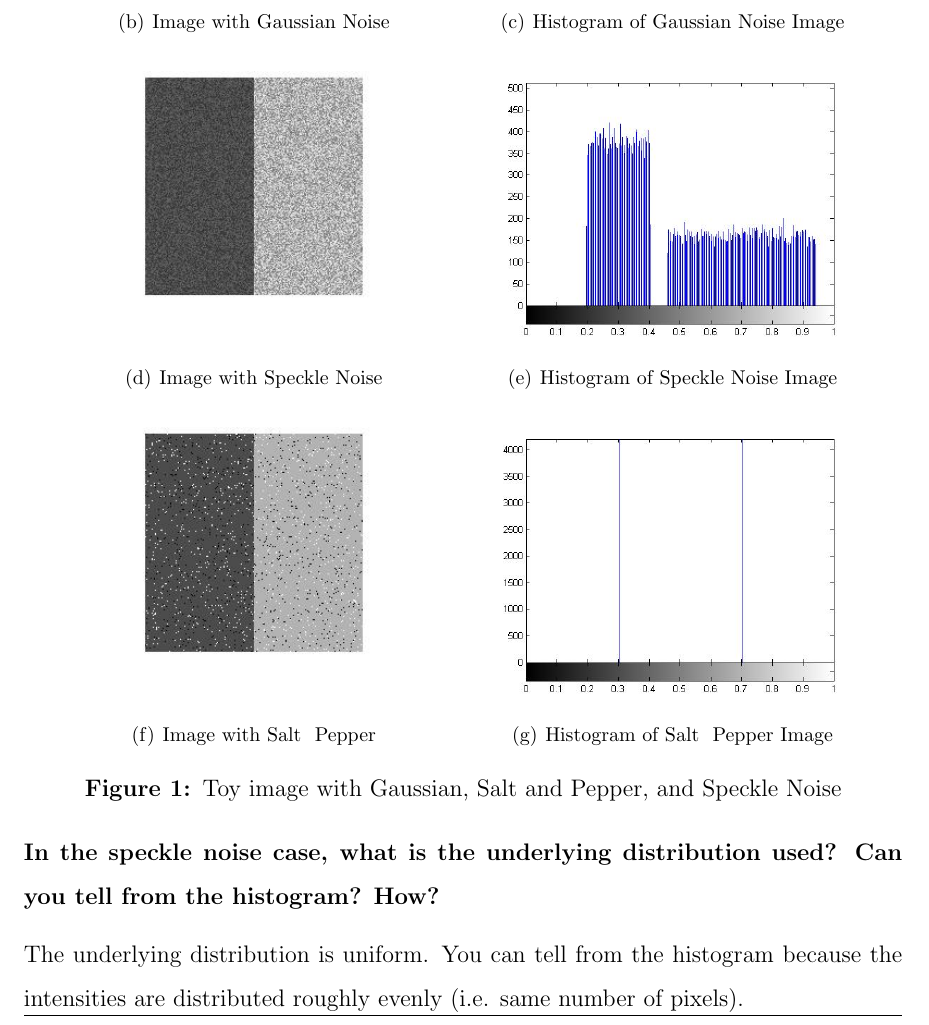
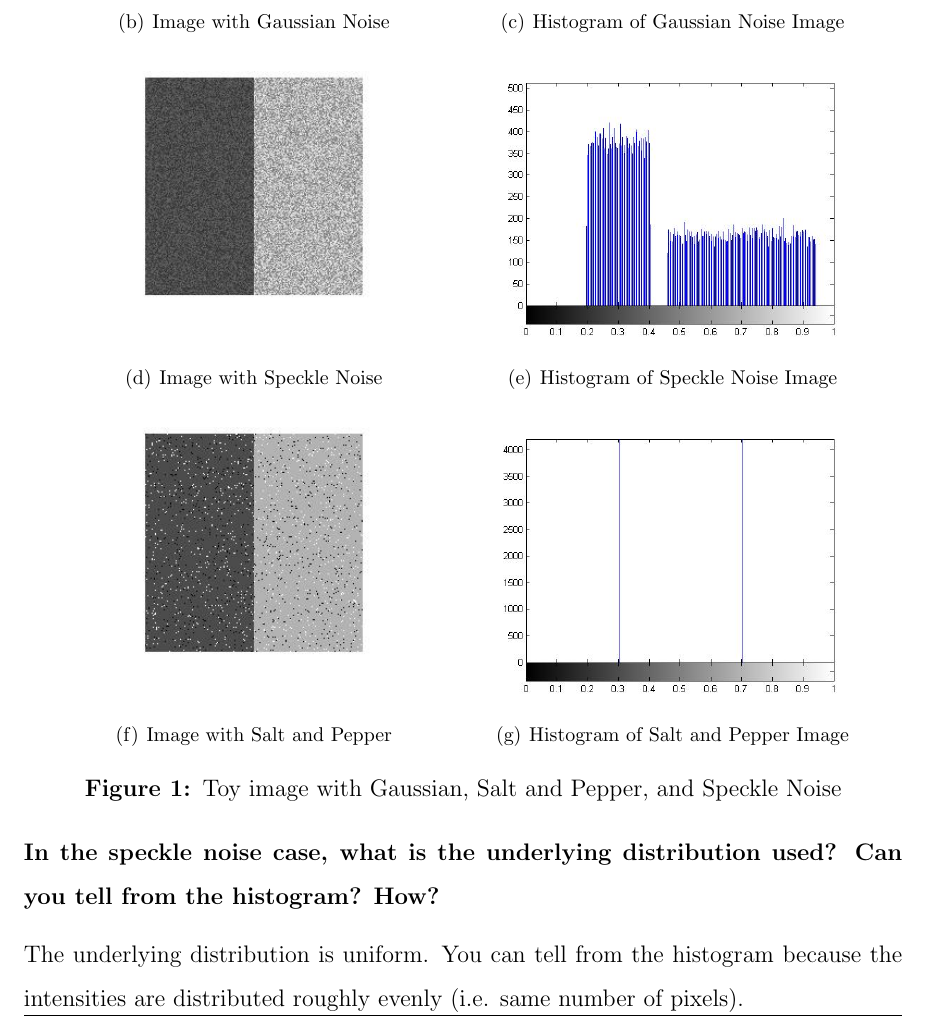
Before and after one commit to cheics/Image-Processing-Lab3, a LaTeX document (report.tex): part of page 3 of 14, cut so that both start at the same text. Compiled offline with pdfLaTeX.

```diff
--- a/report.tex
+++ b/report.tex
@@ -62,10 +62,10 @@
 	\subfigure[Histogram of Speckle Noise Image]{
 	\includegraphics[width=0.45\linewidth]{question2/speckle_hist}
 	}
-	\subfigure[Image with Salt & Pepper]{
+	\subfigure[Image with Salt and Pepper]{
 	\includegraphics[width=0.45\linewidth]{question2/salt}
 	}
-	\subfigure[Histogram of Salt & Pepper Image]{
+	\subfigure[Histogram of Salt and Pepper Image]{
 	\includegraphics[width=0.45\linewidth]{question2/salt_hist}
 	}
 	\caption{Toy image with Gaussian, Salt and Pepper, and Speckle Noise}
```
